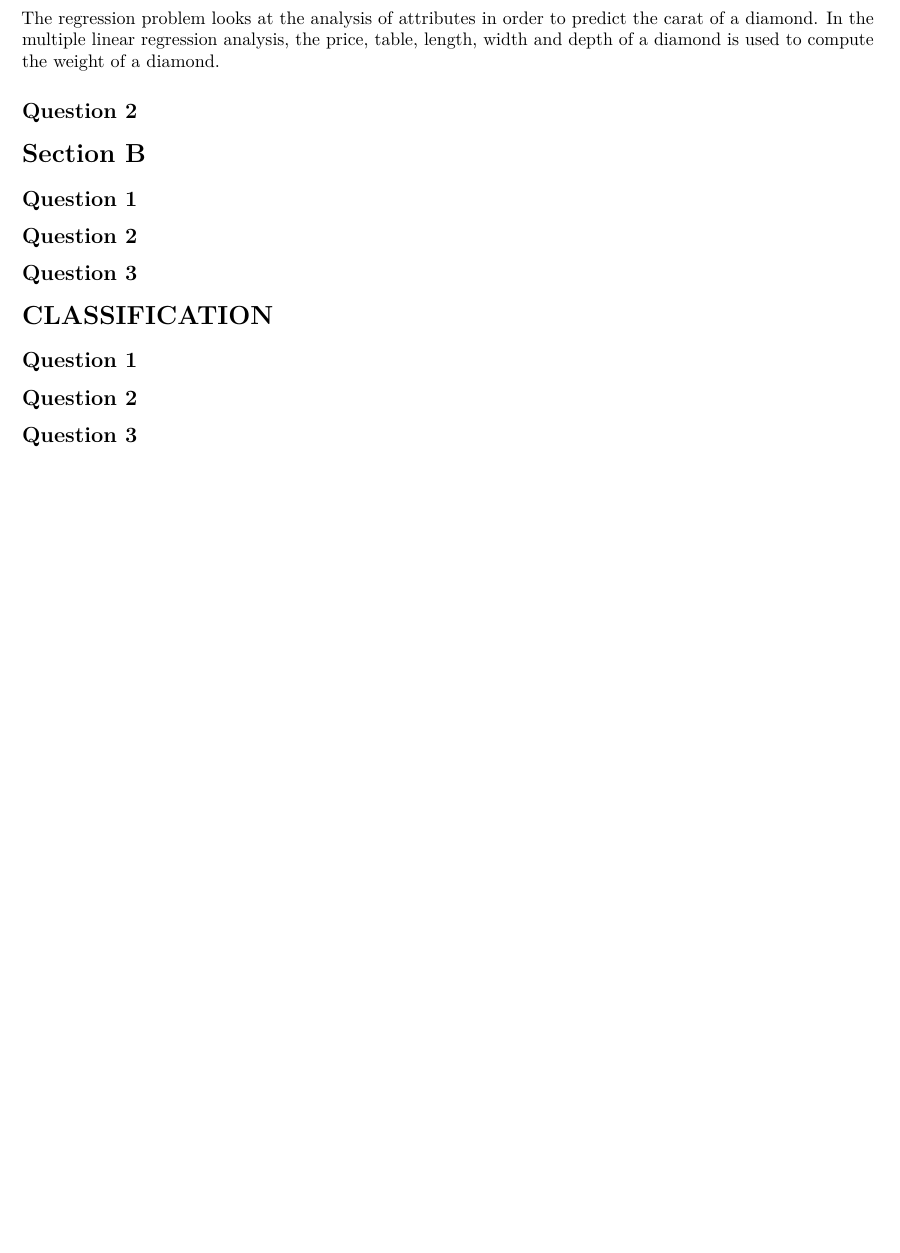
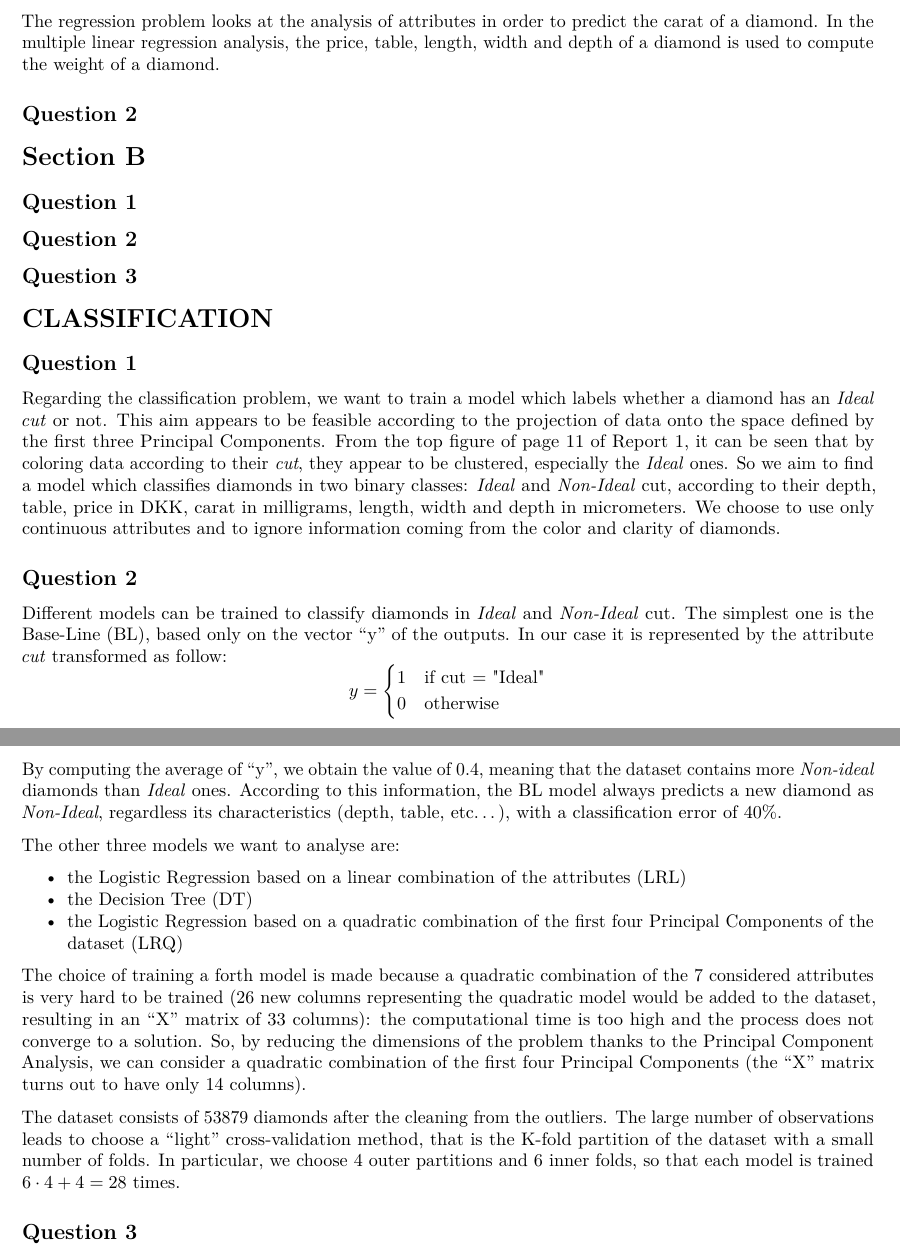
Before and after one commit to s172084/MachiNe_LeaRninG, an R Markdown document (Report2.Rmd): part of page 4 of 6 before the commit and two parts of pages 4 and 5 of 7 after it, the two joined at a grey line, cut so that both start at the same text, the shorter picture padded with empty space. Rendered offline with R 4.5, knitr and Pandoc, then LaTeX, with nearby package versions.

Commit message:
Start writing the report

```diff
--- a/Report2.Rmd
+++ b/Report2.Rmd
@@ -116,7 +116,29 @@ In the multiple linear regression analysis, the price, table, length, width and
 
 # CLASSIFICATION
 ## Question 1
+Regarding the classification problem, we want to train a model which labels whether a diamond has an *Ideal cut* or not. This aim appears to be feasible according to the projection of data onto the space defined by the first three Principal Components. From the top figure of page 11 of Report 1, it can be seen that by coloring data according to their *cut*, they appear to be clustered, especially the *Ideal* ones. So we aim to find a model which classifies diamonds in two binary classes: *Ideal* and *Non-Ideal* cut, according to their depth, table, price in DKK, carat in milligrams, length, width and depth in micrometers. We choose to use only continuous attributes and to ignore information coming from the color and clarity of diamonds.
+
 ## Question 2
+
+Different models can be trained to classify diamonds in *Ideal* and *Non-Ideal* cut. The simplest one is the Base-Line (BL), based only on the vector "y" of the outputs. In our case it is represented by the attribute *cut* transformed as follow:
+$$ y =
+\begin{cases}
+1 & \text{if cut = "Ideal"} \\
+0 & \text{otherwise}
+\end{cases} $$
+By computing the average of "y", we obtain the value of 0.4, meaning that the dataset contains more *Non-ideal* diamonds than *Ideal* ones. According to this information, the BL model always predicts a new diamond as *Non-Ideal*, regardless its characteristics (depth, table, etc...), with a classification error of 40%.
+
+The other three models we want to analyse are:
+
+- the Logistic Regression based on a linear combination of the attributes (LRL)
+- the Decision Tree (DT)
+- the Logistic Regression based on a quadratic combination of the first four Principal Components of the dataset (LRQ)
+
+The choice of training a forth model is made because a quadratic combination of the 7 considered attributes is very hard to be trained (26 new columns representing the quadratic model would be added to the dataset, resulting in an "X" matrix of 33 columns): the computational time is too high and the process does not converge to a solution. So, by reducing the dimensions of the problem thanks to the Principal Component Analysis, we can consider a quadratic combination of the first four Principal Components (the "X" matrix turns out to have only 14 columns).
+
+The dataset consists of 53879 diamonds after the cleaning from the outliers. The large number of observations leads to choose a "light" cross-validation method, that is the K-fold partition of the dataset with a small number of folds. In particular, we choose 4 outer partitions and 6 inner folds, so that each model is trained $6\cdot4+4=28$ times.
+
+
 ## Question 3
 
 \newpage
```
Also changed, not shown: The_Code_File.R (+12 -1 lines), Report2.pdf.
